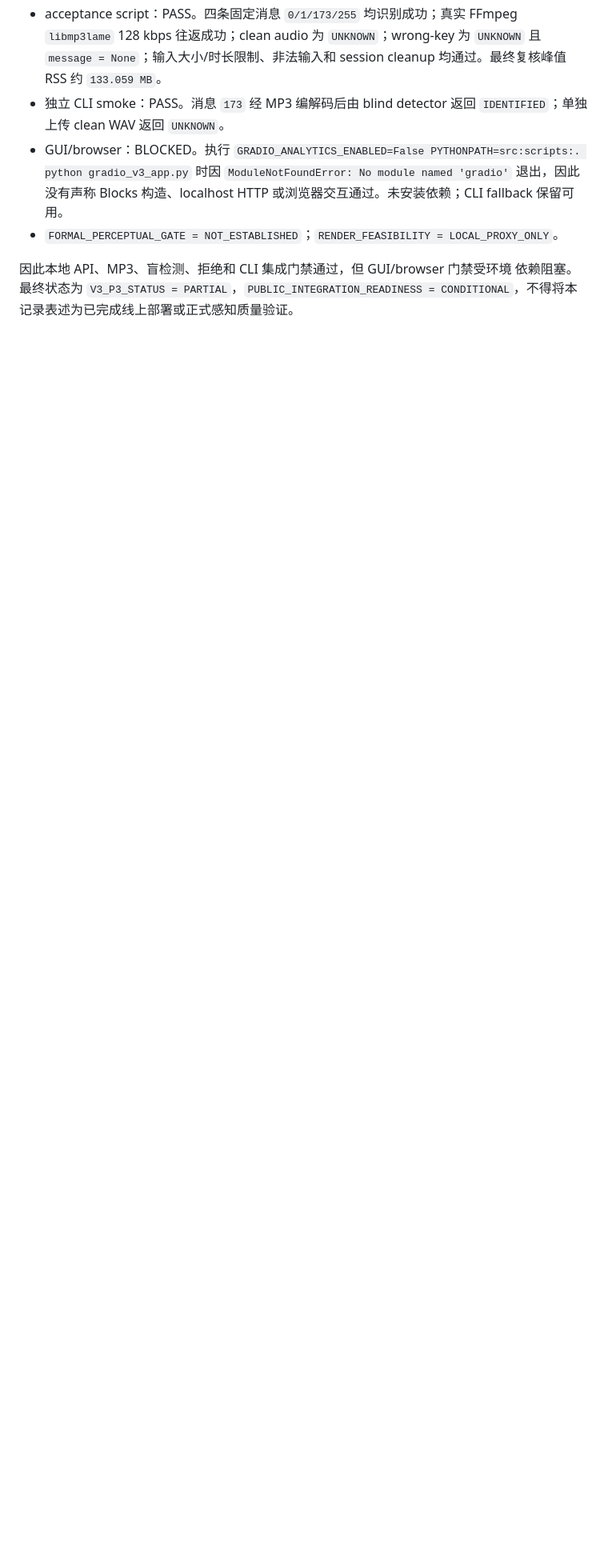
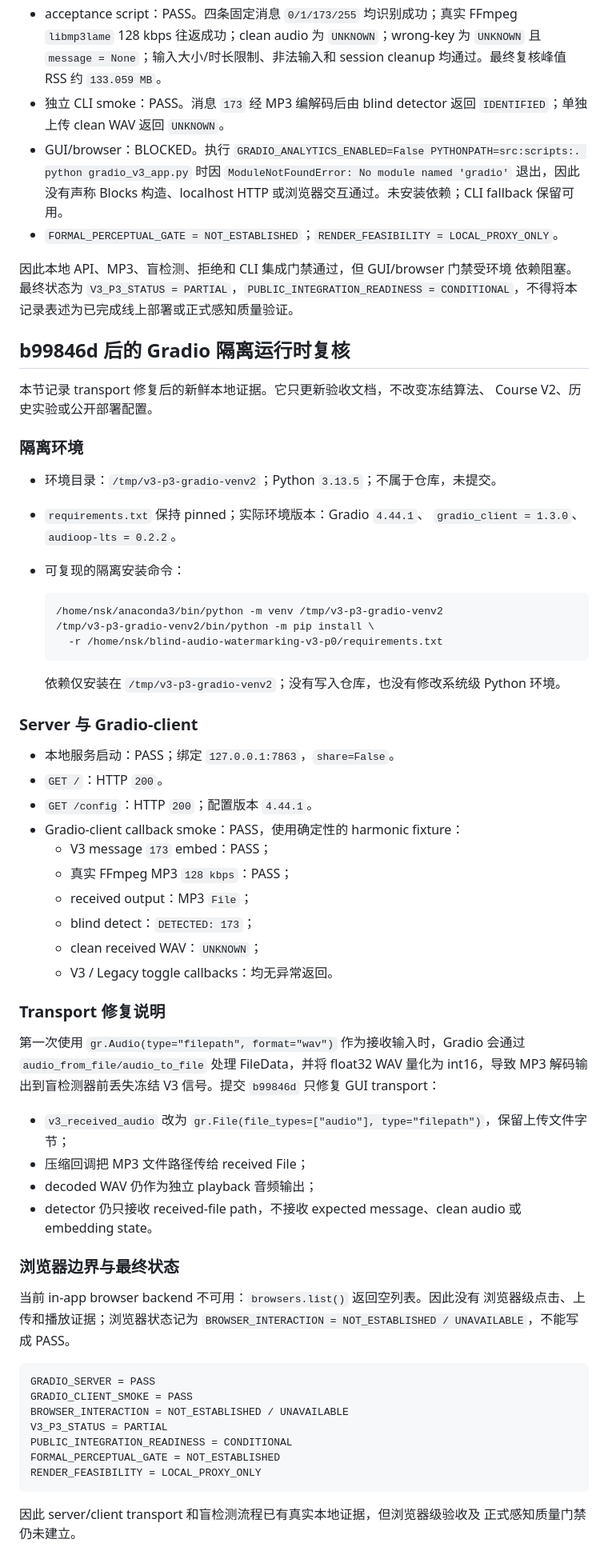
Before and after one commit to suibianba12138/blind-audio-watermarking, a Markdown page: docs/V3_P3_ACCEPTANCE_ZH.md, the part around the change. Shown at 80% size. Rendered like a GitHub page; blank space fills up the shorter version.

Commit message:
docs: record isolated Gradio verification

````diff
--- a/docs/V3_P3_ACCEPTANCE_ZH.md
+++ b/docs/V3_P3_ACCEPTANCE_ZH.md
@@ -132,3 +132,70 @@ URL。没有授权的容器或生产资源测试时，验收报告应记录：
 因此本地 API、MP3、盲检测、拒绝和 CLI 集成门禁通过，但 GUI/browser 门禁受环境
 依赖阻塞。最终状态为 `V3_P3_STATUS = PARTIAL`，`PUBLIC_INTEGRATION_READINESS =
 CONDITIONAL`，不得将本记录表述为已完成线上部署或正式感知质量验证。
+
+## b99846d 后的 Gradio 隔离运行时复核
+
+本节记录 transport 修复后的新鲜本地证据。它只更新验收文档，不改变冻结算法、
+Course V2、历史实验或公开部署配置。
+
+### 隔离环境
+
+- 环境目录：`/tmp/v3-p3-gradio-venv2`；Python `3.13.5`；不属于仓库，未提交。
+- `requirements.txt` 保持 pinned；实际环境版本：Gradio `4.44.1`、
+  `gradio_client = 1.3.0`、`audioop-lts = 0.2.2`。
+- 可复现的隔离安装命令：
+
+  ```bash
+  /home/nsk/anaconda3/bin/python -m venv /tmp/v3-p3-gradio-venv2
+  /tmp/v3-p3-gradio-venv2/bin/python -m pip install \
+    -r /home/nsk/blind-audio-watermarking-v3-p0/requirements.txt
+  ```
+
+  依赖仅安装在 `/tmp/v3-p3-gradio-venv2`；没有写入仓库，也没有修改系统级
+  Python 环境。
+
+### Server 与 Gradio-client
+
+- 本地服务启动：PASS；绑定 `127.0.0.1:7863`，`share=False`。
+- `GET /`：HTTP `200`。
+- `GET /config`：HTTP `200`；配置版本 `4.44.1`。
+- Gradio-client callback smoke：PASS，使用确定性的 harmonic fixture：
+  - V3 message `173` embed：PASS；
+  - 真实 FFmpeg MP3 `128 kbps`：PASS；
+  - received output：MP3 `File`；
+  - blind detect：`DETECTED: 173`；
+  - clean received WAV：`UNKNOWN`；
+  - V3 / Legacy toggle callbacks：均无异常返回。
+
+### Transport 修复说明
+
+第一次使用 `gr.Audio(type="filepath", format="wav")` 作为接收输入时，Gradio
+会通过 `audio_from_file/audio_to_file` 处理 FileData，并将 float32 WAV 量化为
+int16，导致 MP3 解码输出到盲检测器前丢失冻结 V3 信号。提交 `b99846d`
+只修复 GUI transport：
+
+- `v3_received_audio` 改为
+  `gr.File(file_types=["audio"], type="filepath")`，保留上传文件字节；
+- 压缩回调把 MP3 文件路径传给 received File；
+- decoded WAV 仍作为独立 playback 音频输出；
+- detector 仍只接收 received-file path，不接收 expected message、clean audio
+  或 embedding state。
+
+### 浏览器边界与最终状态
+
+当前 in-app browser backend 不可用：`browsers.list()` 返回空列表。因此没有
+浏览器级点击、上传和播放证据；浏览器状态记为
+`BROWSER_INTERACTION = NOT_ESTABLISHED / UNAVAILABLE`，不能写成 PASS。
+
+```ini
+GRADIO_SERVER = PASS
+GRADIO_CLIENT_SMOKE = PASS
+BROWSER_INTERACTION = NOT_ESTABLISHED / UNAVAILABLE
+V3_P3_STATUS = PARTIAL
+PUBLIC_INTEGRATION_READINESS = CONDITIONAL
+FORMAL_PERCEPTUAL_GATE = NOT_ESTABLISHED
+RENDER_FEASIBILITY = LOCAL_PROXY_ONLY
+```
+
+因此 server/client transport 和盲检测流程已有真实本地证据，但浏览器级验收及
+正式感知质量门禁仍未建立。
````
